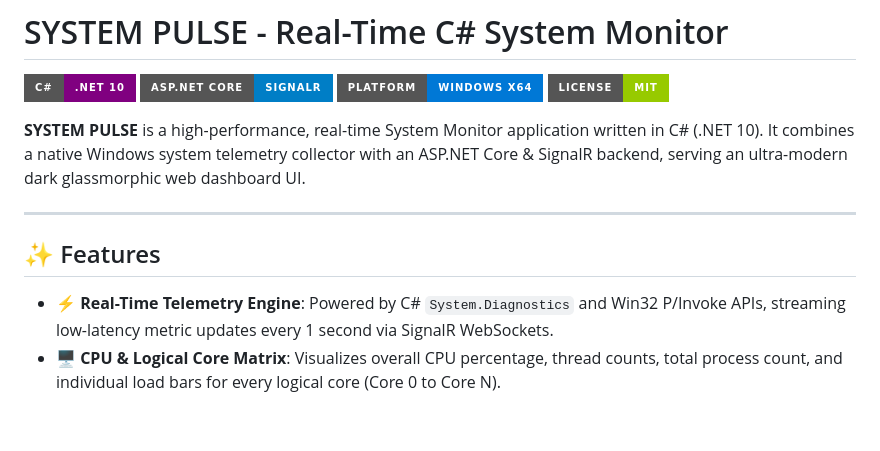
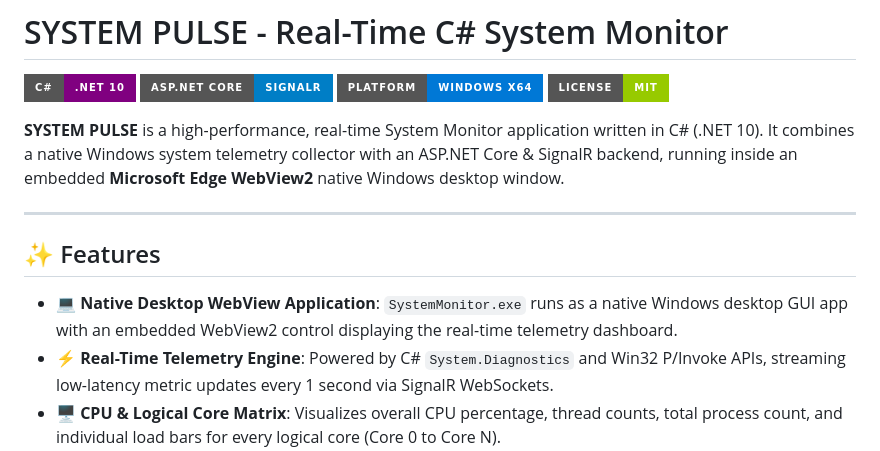
Before and after one commit to MicahGentry1/System-Pulse, a Markdown page: README.md, the part around the change. GitHub-like rendering; badges without logos; blank space fills up the shorter version.

Commit message:
Update docs for WebView2 desktop window

```diff
--- a/README.md
+++ b/README.md
@@ -5,12 +5,13 @@
 ![Platform](https://img.shields.io/badge/Platform-Windows%20x64-0078D6?style=for-the-badge&logo=windows)
 ![License](https://img.shields.io/badge/License-MIT-green?style=for-the-badge)
 
-**SYSTEM PULSE** is a high-performance, real-time System Monitor application written in C# (.NET 10). It combines a native Windows system telemetry collector with an ASP.NET Core & SignalR backend, serving an ultra-modern dark glassmorphic web dashboard UI.
+**SYSTEM PULSE** is a high-performance, real-time System Monitor application written in C# (.NET 10). It combines a native Windows system telemetry collector with an ASP.NET Core & SignalR backend, running inside an embedded **Microsoft Edge WebView2** native Windows desktop window.
 
 ---
 
 ## ✨ Features
 
+- **💻 Native Desktop WebView Application**: `SystemMonitor.exe` runs as a native Windows desktop GUI app with an embedded WebView2 control displaying the real-time telemetry dashboard.
 - **⚡ Real-Time Telemetry Engine**: Powered by C# `System.Diagnostics` and Win32 P/Invoke APIs, streaming low-latency metric updates every 1 second via SignalR WebSockets.
 - **🖥️ CPU & Logical Core Matrix**: Visualizes overall CPU percentage, thread counts, total process count, and individual load bars for every logical core (Core 0 to Core N).
 - **🧠 Memory (RAM) Monitor**: High-precision physical RAM breakdown (Used, Free, Total GB, and Usage Percentage).
```
